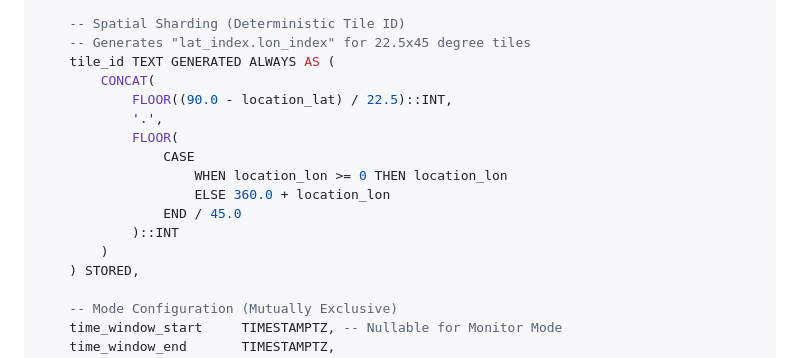
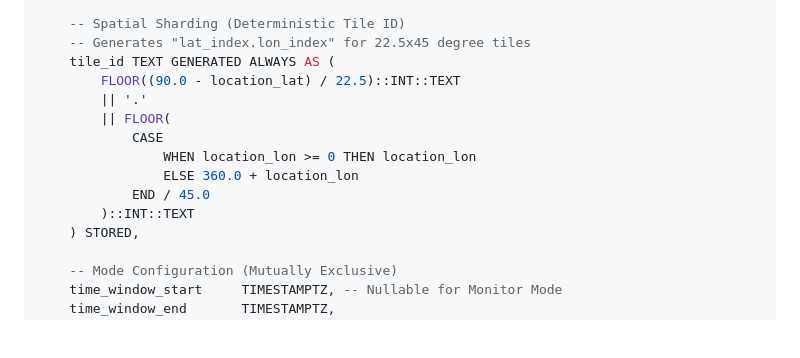
Before and after one commit to prethora/watchpoint, a Markdown page: architecture/02-foundation-db.md, the part around the change. GitHub-like rendering; blank space fills up the shorter version.

Commit message:
Update arch doc: fix tile_id to use immutable || operator
Replace CONCAT() (STABLE) with || (IMMUTABLE) in the tile_id generated
column spec. PostgreSQL requires IMMUTABLE expressions for GENERATED
ALWAYS AS STORED columns. Accepted architectural suggestion from Phase 2.6.

Co-Authored-By: Claude Opus 4.6 <noreply@anthropic.com>

```diff
--- a/architecture/02-foundation-db.md
+++ b/architecture/02-foundation-db.md
@@ -143,16 +143,14 @@ CREATE TABLE watchpoints (
     -- Spatial Sharding (Deterministic Tile ID)
     -- Generates "lat_index.lon_index" for 22.5x45 degree tiles
     tile_id TEXT GENERATED ALWAYS AS (
-        CONCAT(
-            FLOOR((90.0 - location_lat) / 22.5)::INT,
-            '.',
-            FLOOR(
-                CASE
-                    WHEN location_lon >= 0 THEN location_lon
-                    ELSE 360.0 + location_lon
-                END / 45.0
-            )::INT
-        )
+        FLOOR((90.0 - location_lat) / 22.5)::INT::TEXT
+        || '.'
+        || FLOOR(
+            CASE
+                WHEN location_lon >= 0 THEN location_lon
+                ELSE 360.0 + location_lon
+            END / 45.0
+        )::INT::TEXT
     ) STORED,
 
     -- Mode Configuration (Mutually Exclusive)
```
